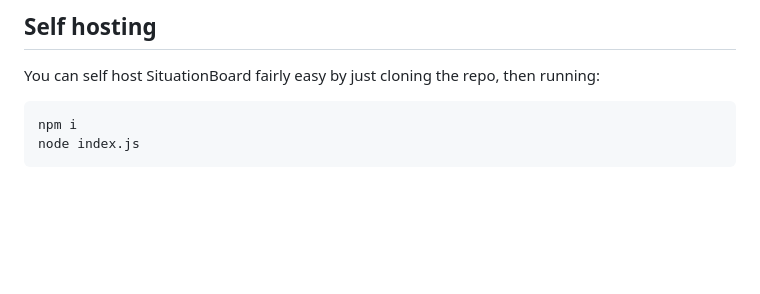
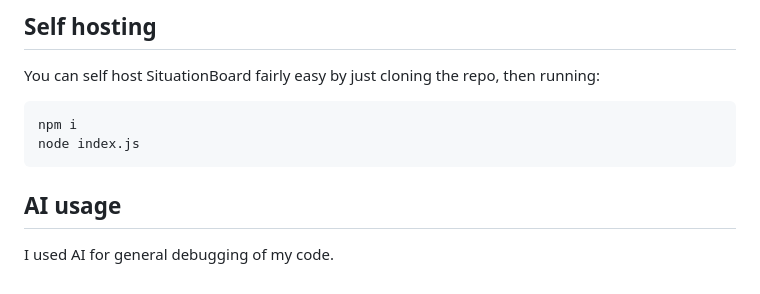
Before and after one commit to nouxinf/situationboard, a Markdown page: README.md, the part around the change. Drawn GitHub-style; blank space fills up the shorter version.

Commit message:
add ai disclosure

````diff
--- a/README.md
+++ b/README.md
@@ -111,3 +111,7 @@ You can self host SituationBoard fairly easy by just cloning the repo, then runn
 npm i
 node index.js
 ```
+
+## AI usage
+
+I used AI for general debugging of my code.
````
